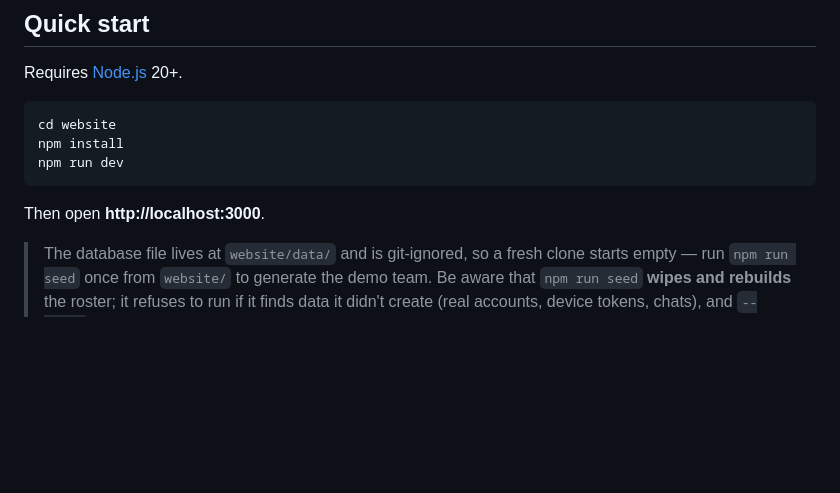
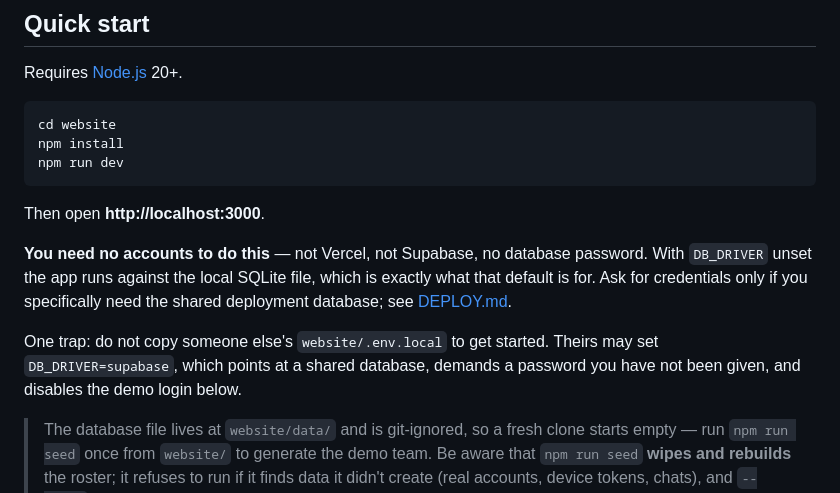
Before and after one commit to Lombergine/runguard-cac, a Markdown page: README.md, the part around the change. Rendered like a GitHub page; blank space fills up the shorter version.

Commit message:
Tell a new collaborator they need no accounts
The Quick start already covered clone → seed → dev, but nothing said what a
new contributor does NOT need. The question that prompted this was whether
collaborators must be added to Vercel to get database access; they must not,
and the SQLite default exists precisely so onboarding needs no credentials.

Also warns against copying someone else's .env.local. A working local setup
now sets DB_DRIVER=supabase, so handing that file to a new contributor gives
them a config that demands a password they have not been given and silently
disables the demo login the README tells them to use.

Co-Authored-By: Claude Opus 5 <noreply@anthropic.com>
Claude-Session: https://claude.ai/code/session_01TVZzjjrDXqionidG7fTuXb

````diff
--- a/README.md
+++ b/README.md
@@ -33,6 +33,15 @@ npm run dev
 ```
 
 Then open **http://localhost:3000**.
+
+**You need no accounts to do this** — not Vercel, not Supabase, no database
+password. With `DB_DRIVER` unset the app runs against the local SQLite file,
+which is exactly what that default is for. Ask for credentials only if you
+specifically need the shared deployment database; see [DEPLOY.md](DEPLOY.md).
+
+One trap: do not copy someone else's `website/.env.local` to get started. Theirs
+may set `DB_DRIVER=supabase`, which points at a shared database, demands a
+password you have not been given, and disables the demo login below.
 
 > The database file lives at `website/data/` and is git-ignored, so a fresh clone
 > starts empty — run `npm run seed` once from `website/` to generate the demo team.
````
